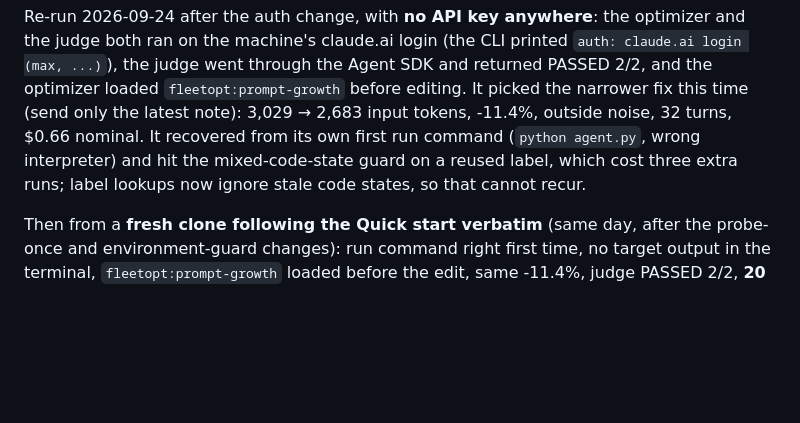
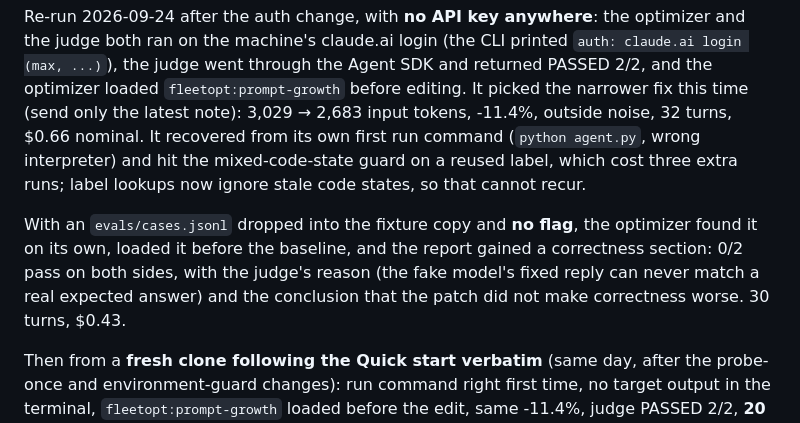
Before and after one commit to gladius/fleetopt, a Markdown page: README.md, the part around the change. Rendered like a GitHub page; blank space fills up the shorter version.

Commit message:
README: eval discovery verified on the fixture (found, loaded, graded, no flag)
Co-Authored-By: Claude Fable 5.1 <noreply@anthropic.com>

```diff
--- a/README.md
+++ b/README.md
@@ -257,6 +257,12 @@ from its own first run command (`python agent.py`, wrong interpreter) and hit th
 mixed-code-state guard on a reused label, which cost three extra runs; label
 lookups now ignore stale code states, so that cannot recur.
 
+With an `evals/cases.jsonl` dropped into the fixture copy and **no flag**, the
+optimizer found it on its own, loaded it before the baseline, and the report
+gained a correctness section: 0/2 pass on both sides, with the judge's reason
+(the fake model's fixed reply can never match a real expected answer) and the
+conclusion that the patch did not make correctness worse. 30 turns, $0.43.
+
 Then from a **fresh clone following the Quick start verbatim** (same day, after the
 probe-once and environment-guard changes): run command right first time, no target
 output in the terminal, `fleetopt:prompt-growth` loaded before the edit, same
```
